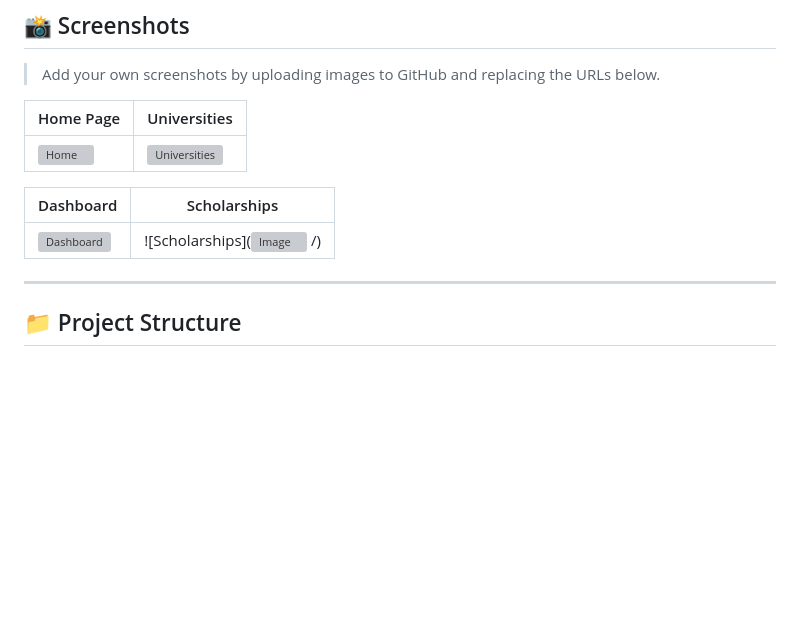
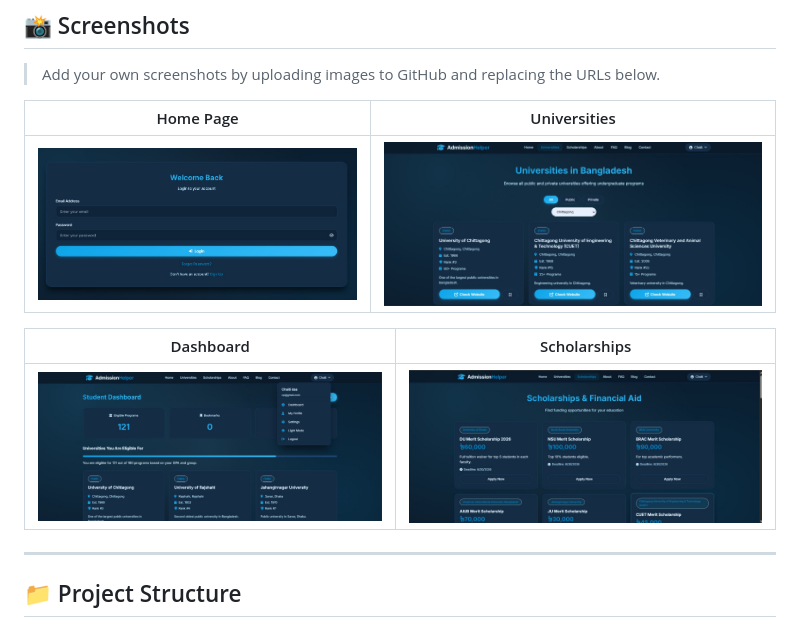
Before and after one commit to dchaity/admission-helper, a Markdown page: README.md, the part around the change. GitHub-like rendering; blank space fills up the shorter version; grey boxes are pictures that could not be loaded.

```diff
--- a/README.md
+++ b/README.md
@@ -118,11 +118,11 @@ The platform is **completely free** for students, runs on **free hosting** (Infi
 
 | Home Page | Universities |
 |-----------|-------------|
-| ![Home](<img width="1587" height="753" alt="Image" src="https://github.com/user-attachments/assets/6f560ece-9152-4d36-9ce7-840bc34716ea" />) | ![Universities](<img width="1600" height="694" alt="Image" src="https://github.com/user-attachments/assets/b35f9063-1bf1-40af-8157-c85faf9f705a" />) |
+| ![Home](Images/homepage.jpeg) | ![Universities](Images/universities.jpeg) |
 
 | Dashboard | Scholarships |
 |-----------|-------------|
-| ![Dashboard](<img width="1600" height="692" alt="Image" src="https://github.com/user-attachments/assets/6ea27ea3-4121-4167-b8a8-2fc9cefb6b5a" />) | ![Scholarships](<img width="1600" height="689" alt="Image" src="https://github.com/user-attachments/assets/96c07827-09f1-49d2-92b4-70e920839f84"> /) |
+| ![Dashboard](Images/dashboard.jpeg) | ![Scholarships](Images/Scholarships.jpeg) |
 
 ---
 
```
